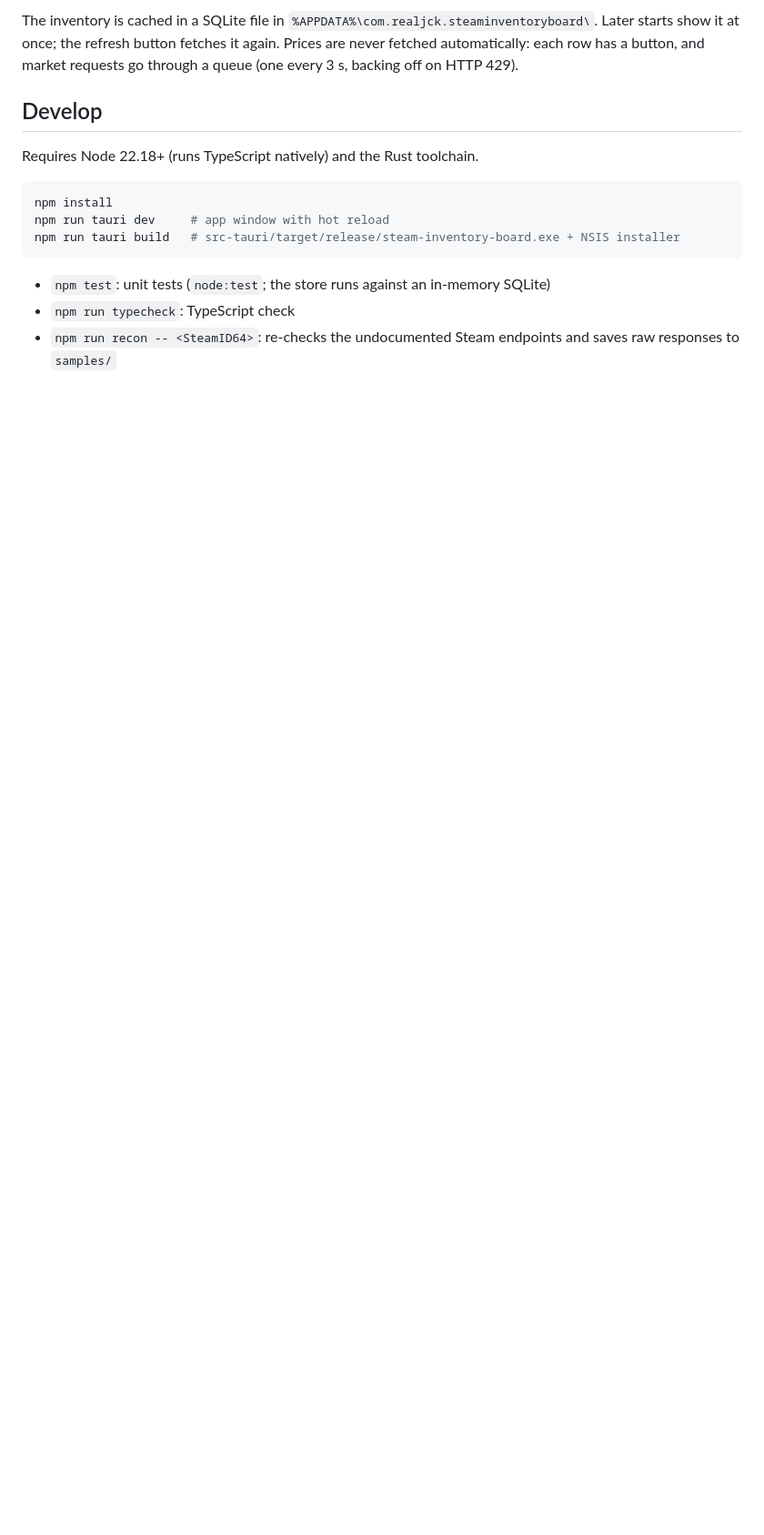
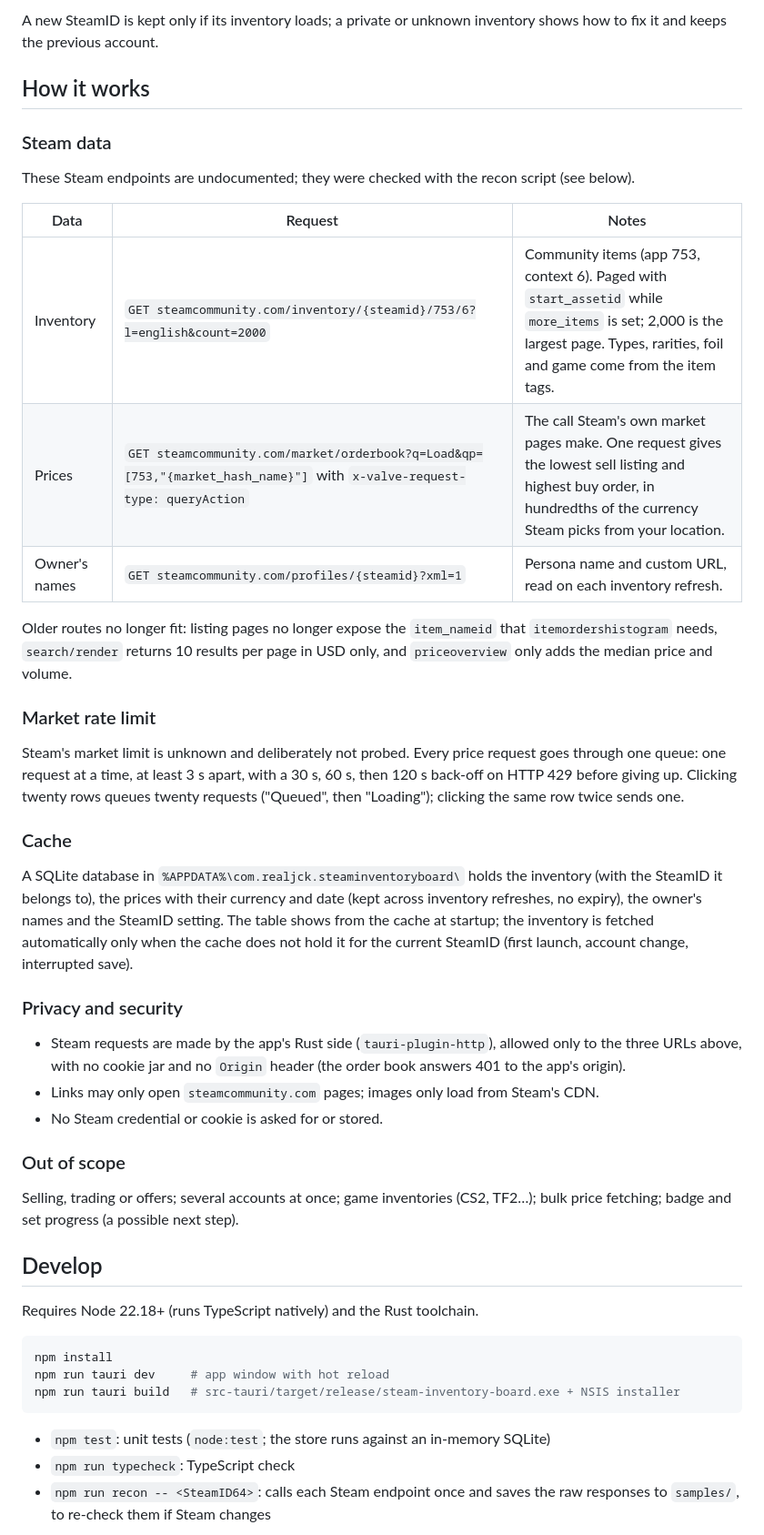
Before and after one commit to realjck/steam-inventory-board, a Markdown page: README.md, the part around one of its changes. Shown at 91% size. Rendered like a GitHub page; blank space fills up the shorter version.

```diff
--- a/README.md
+++ b/README.md
@@ -8,5 +24,37 @@ Run `steam-inventory-board.exe` (or the `*-setup.exe` installer), then enter you
 
-The inventory is cached in a SQLite file in `%APPDATA%\com.realjck.steaminventoryboard\`. Later starts show it at once; the refresh button fetches it again. Prices are never fetched automatically: each row has a button, and market requests go through a queue (one every 3 s, backing off on HTTP 429).
+A new SteamID is kept only if its inventory loads; a private or unknown inventory shows how to fix it and keeps the previous account.
+
+## How it works
+
+### Steam data
+
+These Steam endpoints are undocumented; they were checked with the recon script (see below).
+
+| Data | Request | Notes |
+|---|---|---|
+| Inventory | `GET steamcommunity.com/inventory/{steamid}/753/6?l=english&count=2000` | Community items (app 753, context 6). Paged with `start_assetid` while `more_items` is set; 2,000 is the largest page. Types, rarities, foil and game come from the item tags. |
+| Prices | `GET steamcommunity.com/market/orderbook?q=Load&qp=[753,"{market_hash_name}"]` with `x-valve-request-type: queryAction` | The call Steam's own market pages make. One request gives the lowest sell listing and highest buy order, in hundredths of the currency Steam picks from your location. |
+| Owner's names | `GET steamcommunity.com/profiles/{steamid}?xml=1` | Persona name and custom URL, read on each inventory refresh. |
+
+Older routes no longer fit: listing pages no longer expose the `item_nameid` that `itemordershistogram` needs, `search/render` returns 10 results per page in USD only, and `priceoverview` only adds the median price and volume.
+
+### Market rate limit
+
+Steam's market limit is unknown and deliberately not probed. Every price request goes through one queue: one request at a time, at least 3 s apart, with a 30 s, 60 s, then 120 s back-off on HTTP 429 before giving up. Clicking twenty rows queues twenty requests ("Queued", then "Loading"); clicking the same row twice sends one.
+
+### Cache
+
+A SQLite database in `%APPDATA%\com.realjck.steaminventoryboard\` holds the inventory (with the SteamID it belongs to), the prices with their currency and date (kept across inventory refreshes, no expiry), the owner's names and the SteamID setting. The table shows from the cache at startup; the inventory is fetched automatically only when the cache does not hold it for the current SteamID (first launch, account change, interrupted save).
+
+### Privacy and security
+
+- Steam requests are made by the app's Rust side (`tauri-plugin-http`), allowed only to the three URLs above, with no cookie jar and no `Origin` header (the order book answers 401 to the app's origin).
+- Links may only open `steamcommunity.com` pages; images only load from Steam's CDN.
+- No Steam credential or cookie is asked for or stored.
+
+### Out of scope
+
+Selling, trading or offers; several accounts at once; game inventories (CS2, TF2…); bulk price fetching; badge and set progress (a possible next step).
 
 ## Develop
 
@@ -20,5 +68,5 @@ npm run tauri build   # src-tauri/target/release/steam-inventory-board.exe + NSI
 
 - `npm test`: unit tests (`node:test`; the store runs against an in-memory SQLite)
 - `npm run typecheck`: TypeScript check
-- `npm run recon -- <SteamID64>`: re-checks the undocumented Steam endpoints and saves raw responses to `samples/`
+- `npm run recon -- <SteamID64>`: calls each Steam endpoint once and saves the raw responses to `samples/`, to re-check them if Steam changes
 
```
Also changed, not shown: other parts of README.md (+26 -3 lines), CLAUDE.md (added, +28 -0 lines), SPEC.md (deleted, +0 -148 lines), docs/screenshot.png (added), 2 other files.
